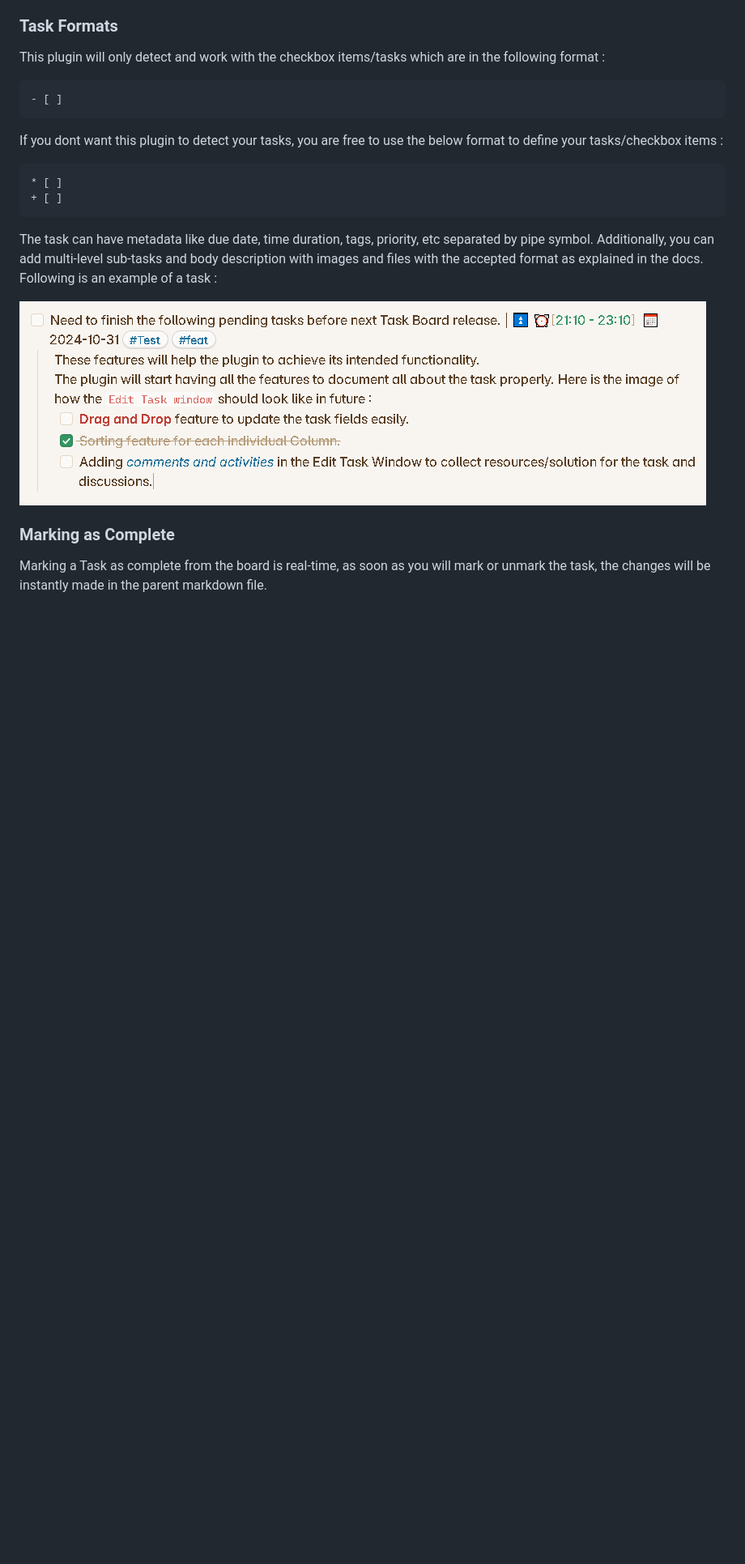
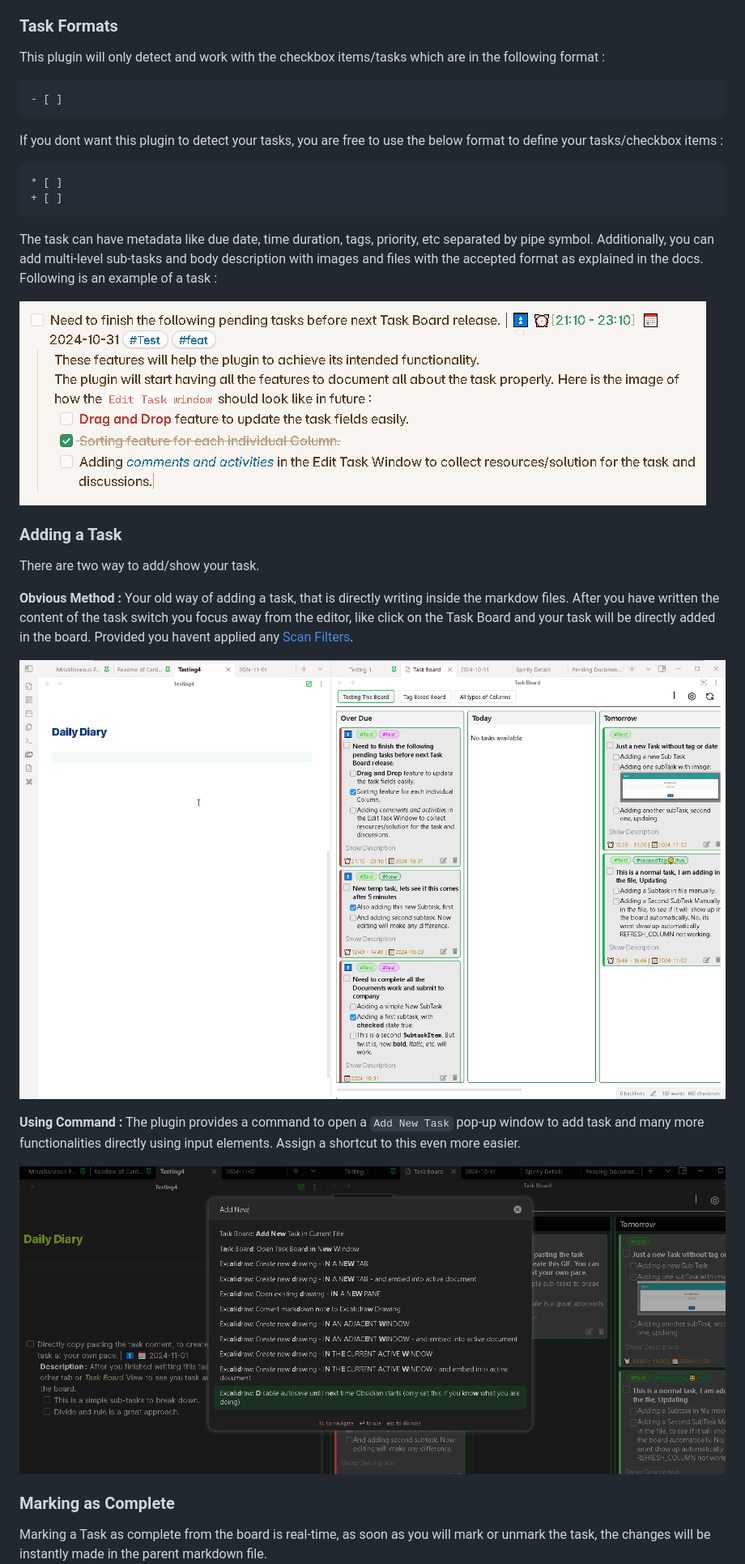
Before and after one commit to tu2-atmanand/Task-Board, a Markdown page: README.md, the part around one of its changes. Shown at 81% size. Rendered like a GitHub page; pictures changed too: assets/AddNewTaskCommandPallete.png (added), assets/AddingNewTaskFromFile.gif (added); blank space fills up the shorter version.

Commit message:
update readme and menifest

```diff
--- a/README.md
+++ b/README.md
@@ -58,6 +58,19 @@ If you dont want this plugin to detect your tasks, you are free to use the below
 The task can have metadata like due date, time duration, tags, priority, etc separated by pipe symbol. Additionally, you can add multi-level sub-tasks and body description with images and files with the accepted format as explained in the docs. Following is an example of a task :
 
 ![An Complete task example](./assets/TaskExample.png)
+
+### Adding a Task
+
+There are two way to add/show your task.
+
+**Obvious Method :** Your old way of adding a task, that is directly writing inside the markdow files. After you have written the content of the task switch you focus away from the editor, like click on the Task Board and your task will be directly added in the board. Provided you havent applied any [Scan Filters](https://tu2-atmanand.github.io/task-board-docs/Features/Filters_for_Scanning.html).
+
+![Adding New task using common method](./assets/AddingNewTaskFromFile.gif)
+
+
+**Using Command :** The plugin provides a command to open a `Add New Task` pop-up window to add task and many more functionalities directly using input elements. Assign a shortcut to this even more easier.
+
+![Add New Task Command Pallete](./assets/AddNewTaskCommandPallete.png)
 
 ### Marking as Complete
 
```
Also changed, not shown: other parts of README.md (+3 -3 lines), 2 other files.
